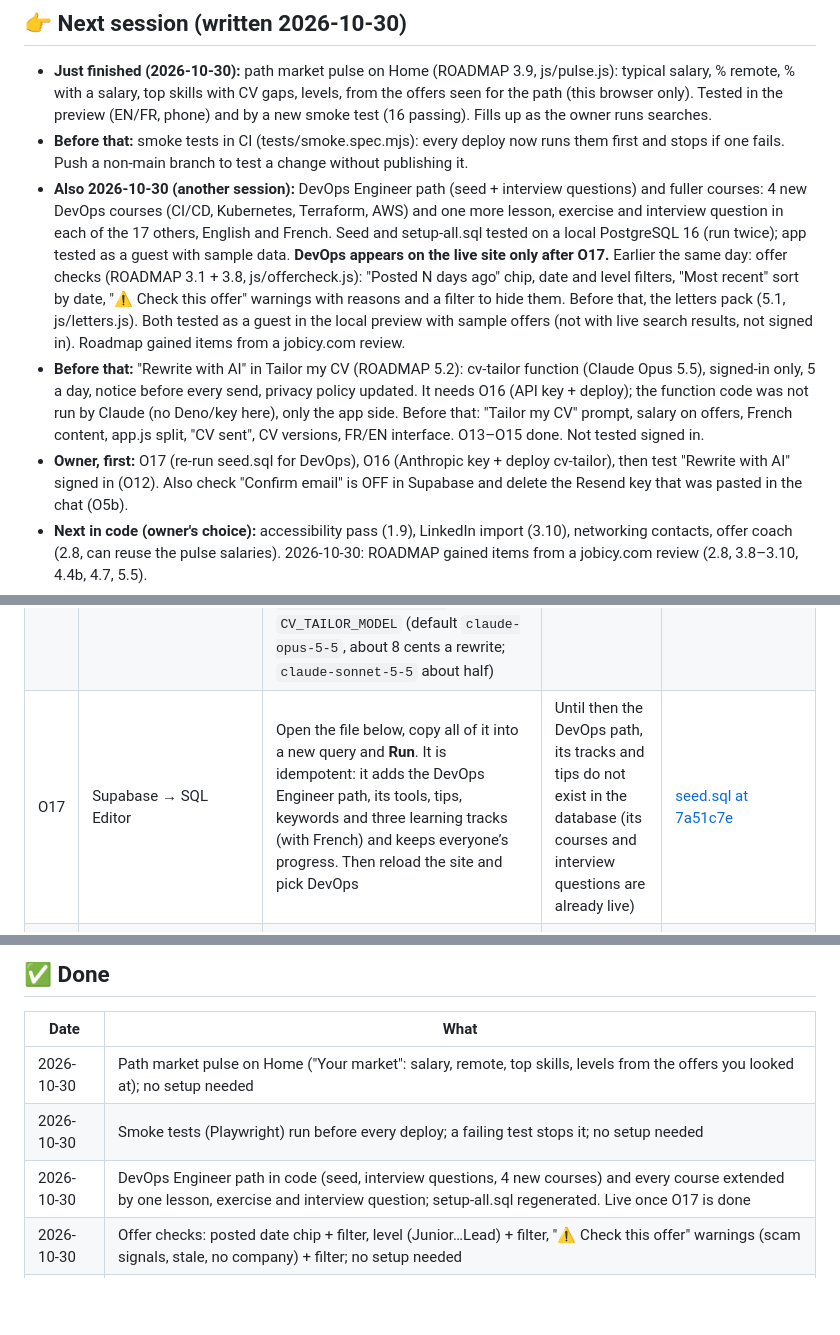
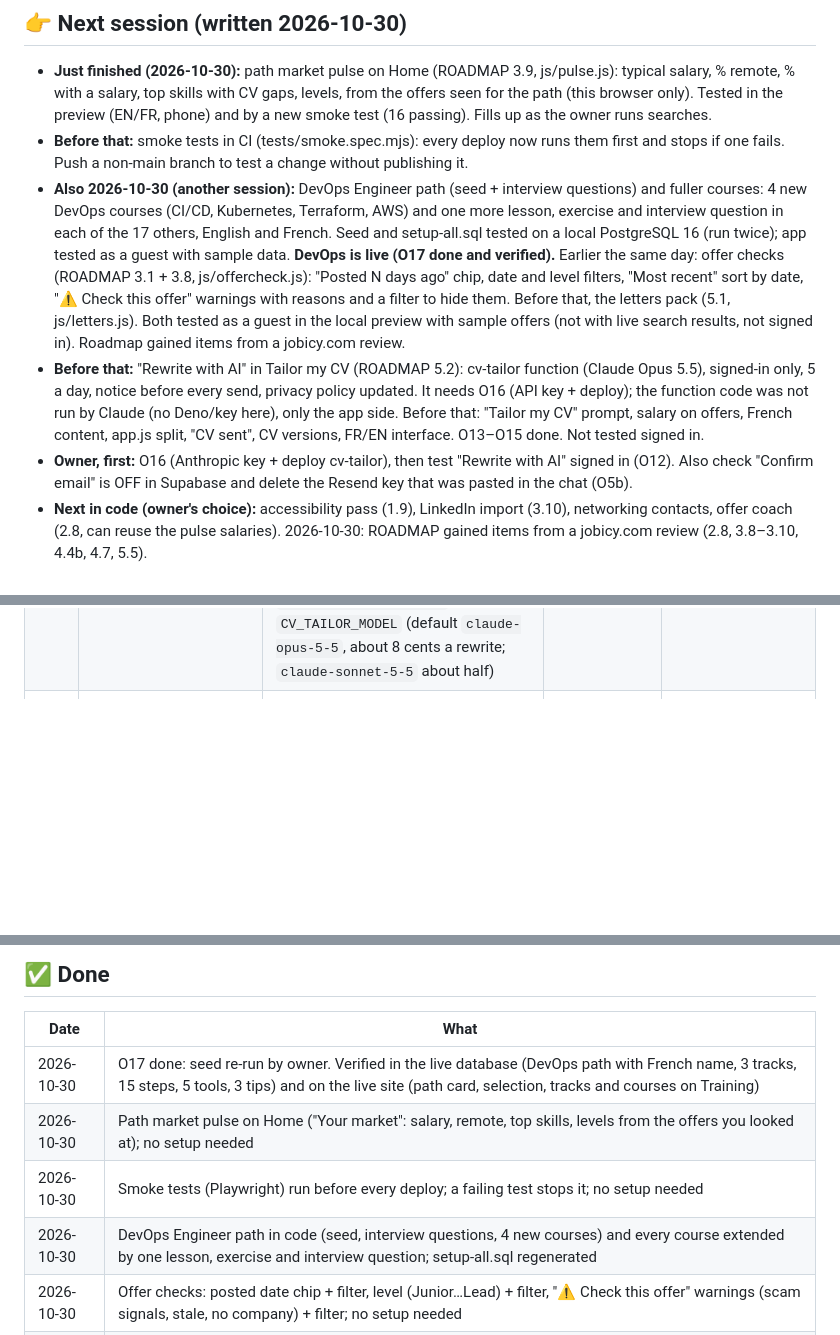
Before and after one commit to NadhemKhlij/HelloKhedma, a Markdown page: CHECKLIST.md, 3 parts joined by grey strips. Rendered like a GitHub page; blank space fills up the shorter version.

Commit message:
Checklist: O17 done and verified
Co-Authored-By: Claude Opus 5.5 <noreply@anthropic.com>

```diff
--- a/CHECKLIST.md
+++ b/CHECKLIST.md
@@ -9,7 +9,7 @@
 - **Also 2026-10-30 (another session):** DevOps Engineer path (seed + interview questions) and fuller courses: 4 new DevOps
   courses (CI/CD, Kubernetes, Terraform, AWS) and one more lesson, exercise and interview question in each of the 17
   others, English and French. Seed and setup-all.sql tested on a local PostgreSQL 16 (run twice); app tested as a guest
-  with sample data. **DevOps appears on the live site only after O17.** Earlier the same day: offer checks (ROADMAP 3.1 + 3.8, js/offercheck.js): "Posted N days ago" chip, date
+  with sample data. **DevOps is live (O17 done and verified).** Earlier the same day: offer checks (ROADMAP 3.1 + 3.8, js/offercheck.js): "Posted N days ago" chip, date
   and level filters, "Most recent" sort by date, "⚠ Check this offer" warnings with reasons and a filter to hide them.
   Before that, the letters pack (5.1, js/letters.js). Both tested as a guest in the local preview with sample offers
   (not with live search results, not signed in). Roadmap gained items from a jobicy.com review.
@@ -17,7 +17,7 @@
   only, 5 a day, notice before every send, privacy policy updated. It needs O16 (API key + deploy); the function code
   was not run by Claude (no Deno/key here), only the app side. Before that: "Tailor my CV" prompt, salary on offers,
   French content, app.js split, "CV sent", CV versions, FR/EN interface. O13–O15 done. Not tested signed in.
-- **Owner, first:** O17 (re-run seed.sql for DevOps), O16 (Anthropic key + deploy cv-tailor), then test "Rewrite with AI" signed in (O12). Also check
+- **Owner, first:** O16 (Anthropic key + deploy cv-tailor), then test "Rewrite with AI" signed in (O12). Also check
   "Confirm email" is OFF in Supabase and delete the Resend key that was pasted in the chat (O5b).
 - **Next in code (owner's choice):** accessibility pass (1.9),
   LinkedIn import (3.10), networking contacts, offer coach (2.8, can reuse the pulse salaries). 2026-10-30:
@@ -40,7 +40,6 @@ Update this file whenever an item changes. Last update: 2026-10-29.
 | O9 | Legal (before a big launch) | Have the legal notice and privacy policy reviewed | Templates, not legal advice | — |
 | O10 | Your phone | Install the app (Android: "Install the app" link in the footer; iPhone: Safari → Share → Add to Home Screen) and check it opens offline | PWA install was only tested in a desktop browser | — |
 | O16 | console.anthropic.com + Supabase | **1.** Anthropic Console → API keys → create a key named "hellokhedma-cv-tailor"; set a monthly spend limit (Settings → Limits). **2.** Supabase → Edge Functions → Secrets → add `ANTHROPIC_API_KEY` = that key (never paste it in a chat). **3.** Edge Functions → Deploy a new function named `cv-tailor`, paste the file below, keep "Verify JWT" on, Deploy. Optional secrets: `CV_TAILOR_DAILY_LIMIT` (default 5), `CV_TAILOR_MODEL` (default `claude-opus-5-5`, about 8 cents a rewrite; `claude-sonnet-5-5` about half) | "Rewrite with AI" answers "not set up yet" until then; the copy-prompt option works meanwhile | [cv-tailor/index.ts at fdc6405](https://raw.githubusercontent.com/NadhemKhlij/HelloKhedma/fdc640575f9d687f88d56629550bbad490611933/supabase/functions/cv-tailor/index.ts) |
-| O17 | Supabase → SQL Editor | Open the file below, copy all of it into a new query and **Run**. It is idempotent: it adds the DevOps Engineer path, its tools, tips, keywords and three learning tracks (with French) and keeps everyone’s progress. Then reload the site and pick DevOps | Until then the DevOps path, its tracks and tips do not exist in the database (its courses and interview questions are already live) | [seed.sql at 7a51c7e](https://raw.githubusercontent.com/NadhemKhlij/HelloKhedma/7a51c7e6654acce124748906e5a44c6b61287948/supabase/seed.sql) |
 | O12 | Live site | Sign in and use the app in French, then press **EN** and back: check nothing is left in the wrong language and the French reads naturally (report odd wording) | Translations were written by Claude and only tested as a guest | js/i18n-fr.js |
 | O11 | Content (before promoting) | Have the 21 courses, interview questions and model answers reviewed by people in each field, in English **and French** | Written and translated by Claude: realistic but unreviewed | content/courses/, content/interview/ (French in fr/ subfolders) |
 
@@ -48,9 +47,10 @@ Update this file whenever an item changes. Last update: 2026-10-29.
 
 | Date | What |
 |---|---|
+| 2026-10-30 | O17 done: seed re-run by owner. Verified in the live database (DevOps path with French name, 3 tracks, 15 steps, 5 tools, 3 tips) and on the live site (path card, selection, tracks and courses on Training) |
 | 2026-10-30 | Path market pulse on Home ("Your market": salary, remote, top skills, levels from the offers you looked at); no setup needed |
 | 2026-10-30 | Smoke tests (Playwright) run before every deploy; a failing test stops it; no setup needed |
-| 2026-10-30 | DevOps Engineer path in code (seed, interview questions, 4 new courses) and every course extended by one lesson, exercise and interview question; setup-all.sql regenerated. Live once O17 is done |
+| 2026-10-30 | DevOps Engineer path in code (seed, interview questions, 4 new courses) and every course extended by one lesson, exercise and interview question; setup-all.sql regenerated |
 | 2026-10-30 | Offer checks: posted date chip + filter, level (Junior…Lead) + filter, "⚠ Check this offer" warnings (scam signals, stale, no company) + filter; no setup needed |
 | 2026-10-30 | Letters pack: cover letter prompt on offers and the CV match, thank-you / follow-up emails from tracker cards and Home (EN + FR); no setup needed |
 | 2026-10-29 | Interactive learning: lesson-by-lesson course player, quiz and flashcards from every cheat sheet, self-graded exercises, roadmap of tracks, streak + XP; no setup needed |
```
